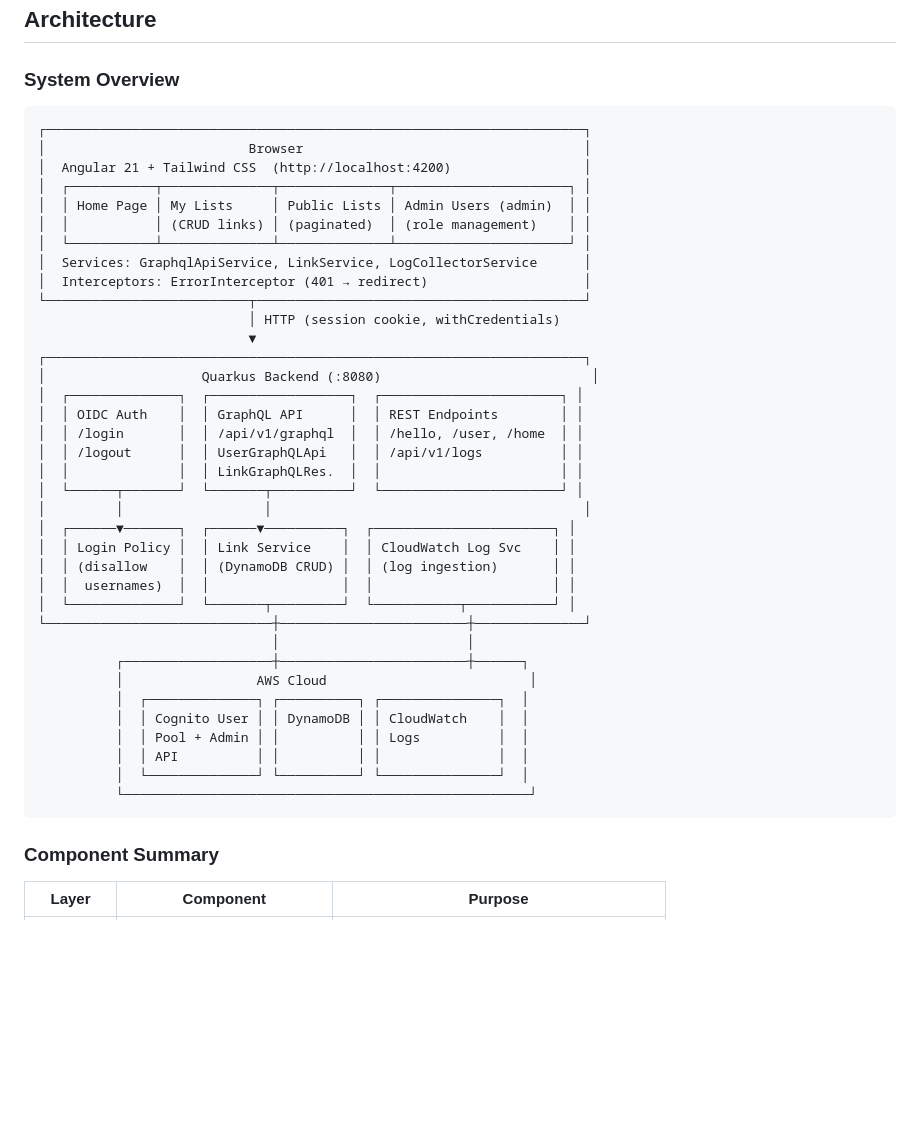
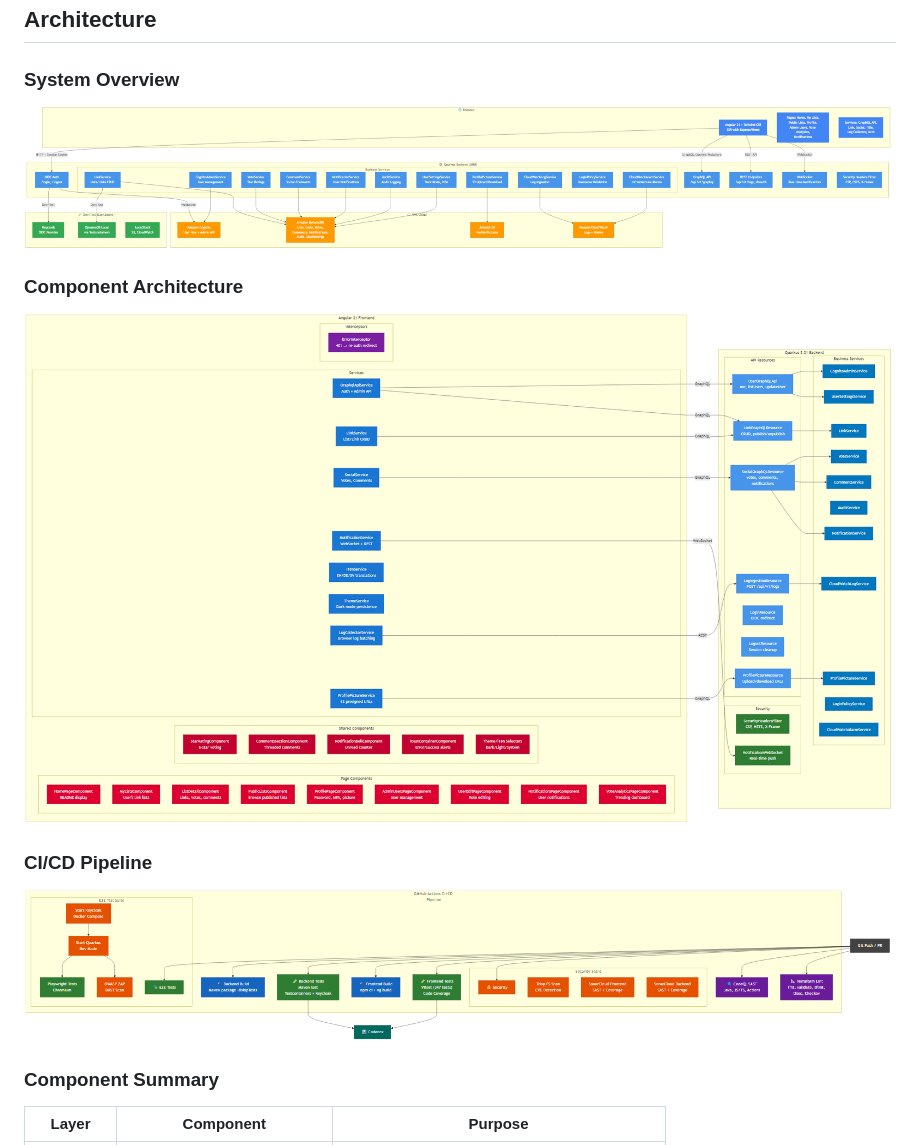
Before and after one commit to tomassvensson/angular-quarkus-demo, a Markdown page: README.md, the part around the change. Drawn GitHub-style; pictures changed too: docs/architecture-cicd.png (added), docs/architecture-components.png (added), docs/architecture-system.png (added); blank space fills up the shorter version.

Commit message:
docs: add architecture diagrams (PNG) and update README
- Add system architecture diagram showing Browser, Backend, AWS services
- Add component architecture diagram showing all Angular/Quarkus components
- Add CI/CD pipeline diagram showing 8 GitHub Actions workflows
- Replace ASCII art in README with PNG diagrams from /docs/
- Keep Mermaid source files (.mmd) for future regeneration

````diff
--- a/README.md
+++ b/README.md
@@ -41,44 +41,15 @@ Full-stack demo application with:
 
 ### System Overview
 
-```text
-┌─────────────────────────────────────────────────────────────────────┐
-│                          Browser                                    │
-│  Angular 21 + Tailwind CSS  (http://localhost:4200)                 │
-│  ┌───────────┬──────────────┬──────────────┬──────────────────────┐ │
-│  │ Home Page │ My Lists     │ Public Lists │ Admin Users (admin)  │ │
-│  │           │ (CRUD links) │ (paginated)  │ (role management)    │ │
-│  └───────────┴──────────────┴──────────────┴──────────────────────┘ │
-│  Services: GraphqlApiService, LinkService, LogCollectorService      │
-│  Interceptors: ErrorInterceptor (401 → redirect)                    │
-└──────────────────────────┬──────────────────────────────────────────┘
-                           │ HTTP (session cookie, withCredentials)
-                           ▼
-┌─────────────────────────────────────────────────────────────────────┐
-│                    Quarkus Backend (:8080)                           │
-│  ┌──────────────┐  ┌──────────────────┐  ┌───────────────────────┐ │
-│  │ OIDC Auth    │  │ GraphQL API      │  │ REST Endpoints        │ │
-│  │ /login       │  │ /api/v1/graphql  │  │ /hello, /user, /home  │ │
-│  │ /logout      │  │ UserGraphQLApi   │  │ /api/v1/logs          │ │
-│  │              │  │ LinkGraphQLRes.  │  │                       │ │
-│  └──────┬───────┘  └───────┬──────────┘  └───────────────────────┘ │
-│         │                  │                                        │
-│  ┌──────▼───────┐  ┌──────▼──────────┐  ┌───────────────────────┐ │
-│  │ Login Policy │  │ Link Service    │  │ CloudWatch Log Svc    │ │
-│  │ (disallow    │  │ (DynamoDB CRUD) │  │ (log ingestion)       │ │
-│  │  usernames)  │  │                 │  │                       │ │
-│  └──────────────┘  └───────┬─────────┘  └───────────┬───────────┘ │
-└─────────────────────────────┼────────────────────────┼──────────────┘
-                              │                        │
-          ┌───────────────────┼────────────────────────┼──────┐
-          │                 AWS Cloud                          │
-          │  ┌──────────────┐ ┌──────────┐ ┌───────────────┐  │
-          │  │ Cognito User │ │ DynamoDB │ │ CloudWatch    │  │
-          │  │ Pool + Admin │ │          │ │ Logs          │  │
-          │  │ API          │ │          │ │               │  │
-          │  └──────────────┘ └──────────┘ └───────────────┘  │
-          └────────────────────────────────────────────────────┘
-```
+![System Architecture](docs/architecture-system.png)
+
+### Component Architecture
+
+![Component Architecture](docs/architecture-components.png)
+
+### CI/CD Pipeline
+
+![CI/CD Pipeline](docs/architecture-cicd.png)
 
 ### Component Summary
 
````
Also changed, not shown: 3 other files.
